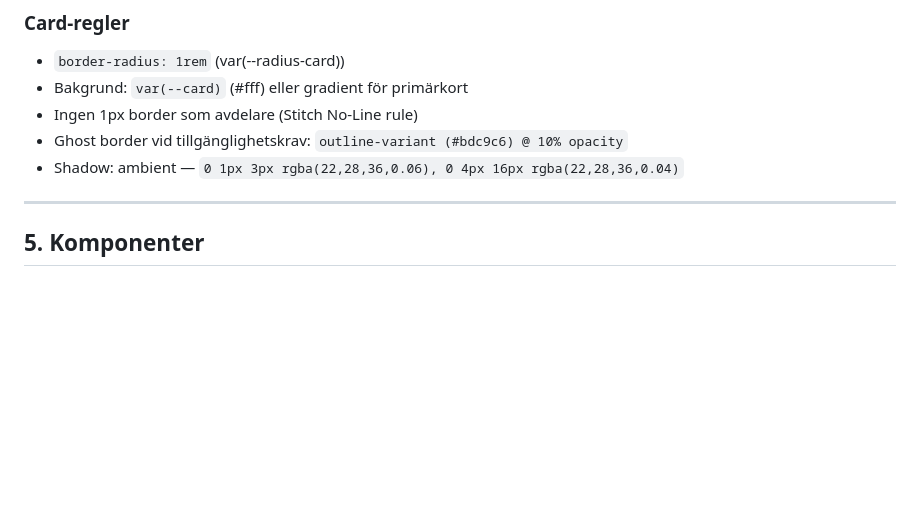
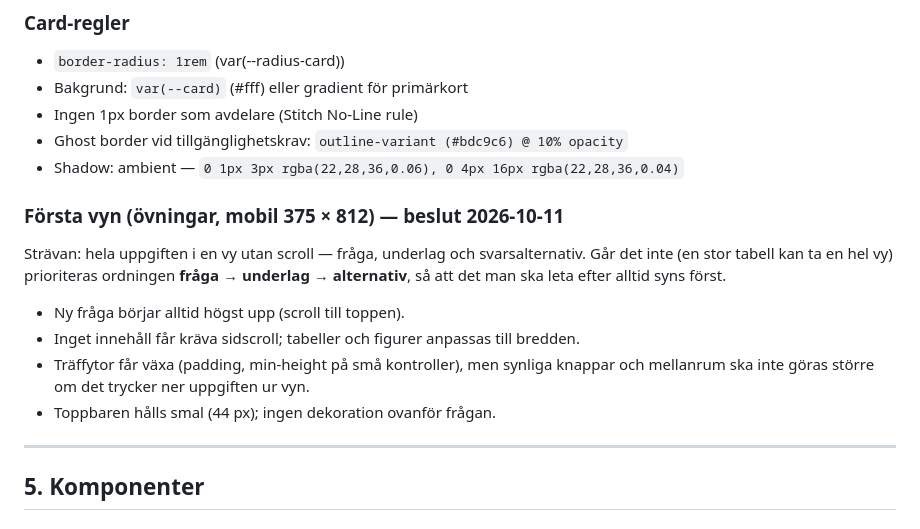
Before and after one commit to mhmm-ok-lab/yh-prep-lab-live, a Markdown page: docs/DESIGN.md, the part around the change. GitHub-like rendering; blank space fills up the shorter version.

Commit message:
DESIGN: princip för första vyn i övningar (allt i en vy, fråga först)
Co-Authored-By: Claude Opus 5.5 <noreply@anthropic.com>

```diff
--- a/docs/DESIGN.md
+++ b/docs/DESIGN.md
@@ -114,6 +114,13 @@ card-gap: 0.75rem (gap-3)
 - Ghost border vid tillgänglighetskrav: `outline-variant (#bdc9c6) @ 10% opacity`
 - Shadow: ambient — `0 1px 3px rgba(22,28,36,0.06), 0 4px 16px rgba(22,28,36,0.04)`
 
+### Första vyn (övningar, mobil 375 × 812) — beslut 2026-10-11
+Strävan: hela uppgiften i en vy utan scroll — fråga, underlag och svarsalternativ. Går det inte (en stor tabell kan ta en hel vy) prioriteras ordningen **fråga → underlag → alternativ**, så att det man ska leta efter alltid syns först.
+- Ny fråga börjar alltid högst upp (scroll till toppen).
+- Inget innehåll får kräva sidscroll; tabeller och figurer anpassas till bredden.
+- Träffytor får växa (padding, min-height på små kontroller), men synliga knappar och mellanrum ska inte göras större om det trycker ner uppgiften ur vyn.
+- Toppbaren hålls smal (44 px); ingen dekoration ovanför frågan.
+
 ---
 
 ## 5. Komponenter
```
